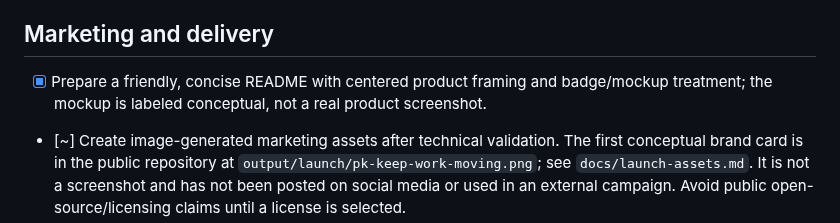
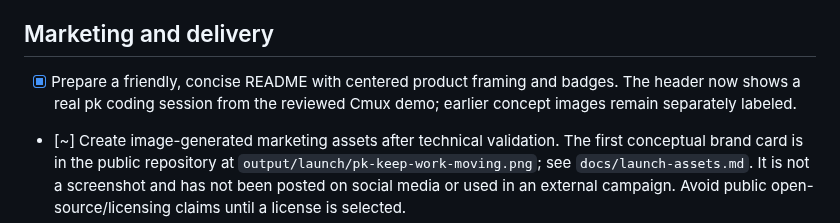
Before and after one commit to pkyanam/pk, a Markdown page: docs/project-checklist.md, the part around the change. GitHub-like rendering.

```diff
--- a/docs/project-checklist.md
+++ b/docs/project-checklist.md
@@ -49,7 +49,7 @@ Updated 2026-09-23 UTC. `[x]` means verified; `[~]` means active or partly deliv
 
 ## Marketing and delivery
 
-- [x] Prepare a friendly, concise README with centered product framing and badge/mockup treatment; the mockup is labeled conceptual, not a real product screenshot.
+- [x] Prepare a friendly, concise README with centered product framing and badges. The header now shows a real pk coding session from the reviewed Cmux demo; earlier concept images remain separately labeled.
 - [~] Create image-generated marketing assets after technical validation. The first conceptual brand card is in the public repository at `output/launch/pk-keep-work-moving.png`; see `docs/launch-assets.md`. It is not a screenshot and has not been posted on social media or used in an external campaign. Avoid public open-source/licensing claims until a license is selected.
 - [~] Draft the requested X launch posts for review after technical validation. Local variants, a four-post thread, and demo captions are ready in `docs/launch-copy.md`; awaiting review. Do not publish or post them without explicit authorization.
 - [x] Record, edit, and review a focused local coding demo in Cmux using Cap. The final [44-second MP4](/Users/preetham/Movies/pk-launch-demo/pk-coding-demo.mp4) is 1080p30 and 552,306 bytes. The Cap project, source export, and reproduction README are retained beside it; source/edit contact sheets and title/outro frames were reviewed. No upload or publication was made.
```
Also changed, not shown: README.md (+2 -2 lines), docs/launch-assets.md (+4 -0 lines), docs/assets/pk-coding-session.png (added).
